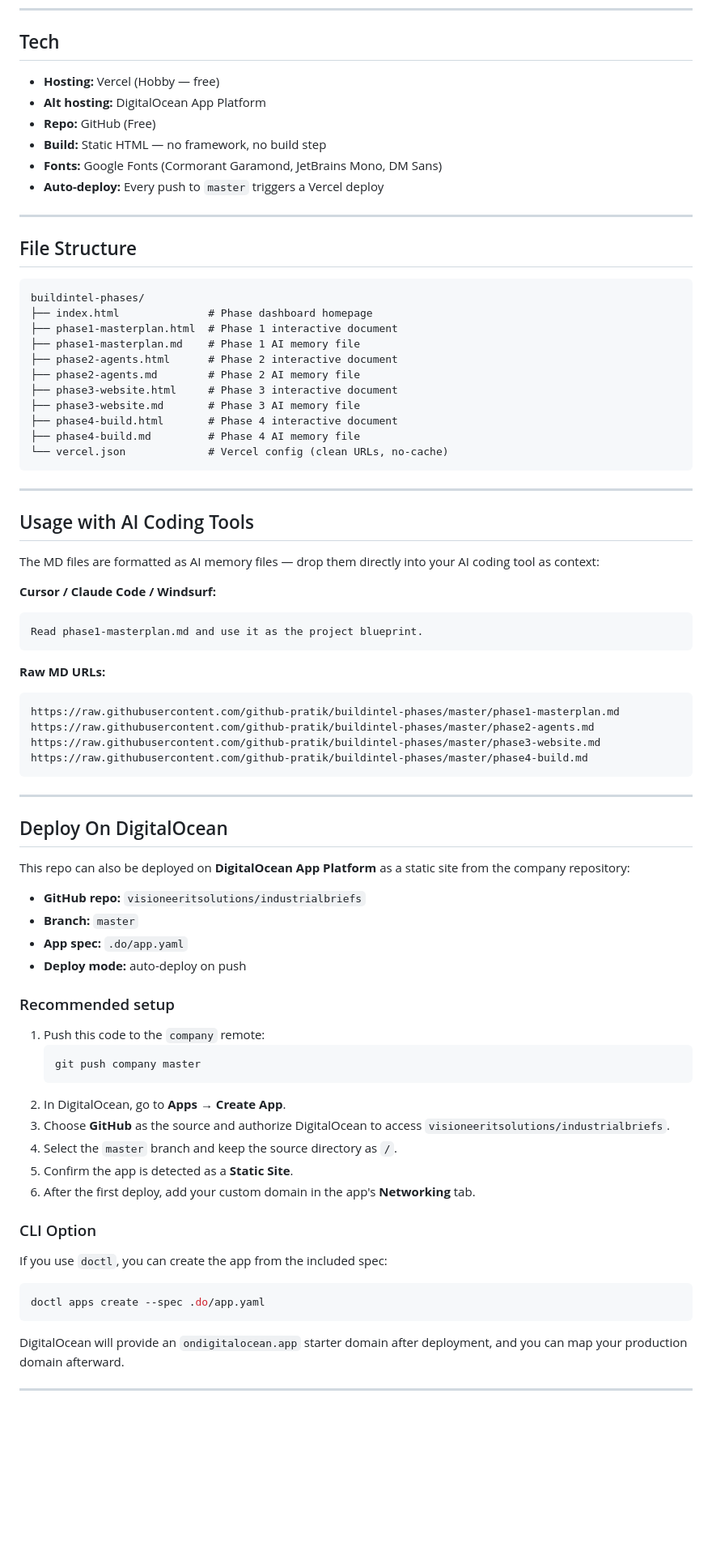
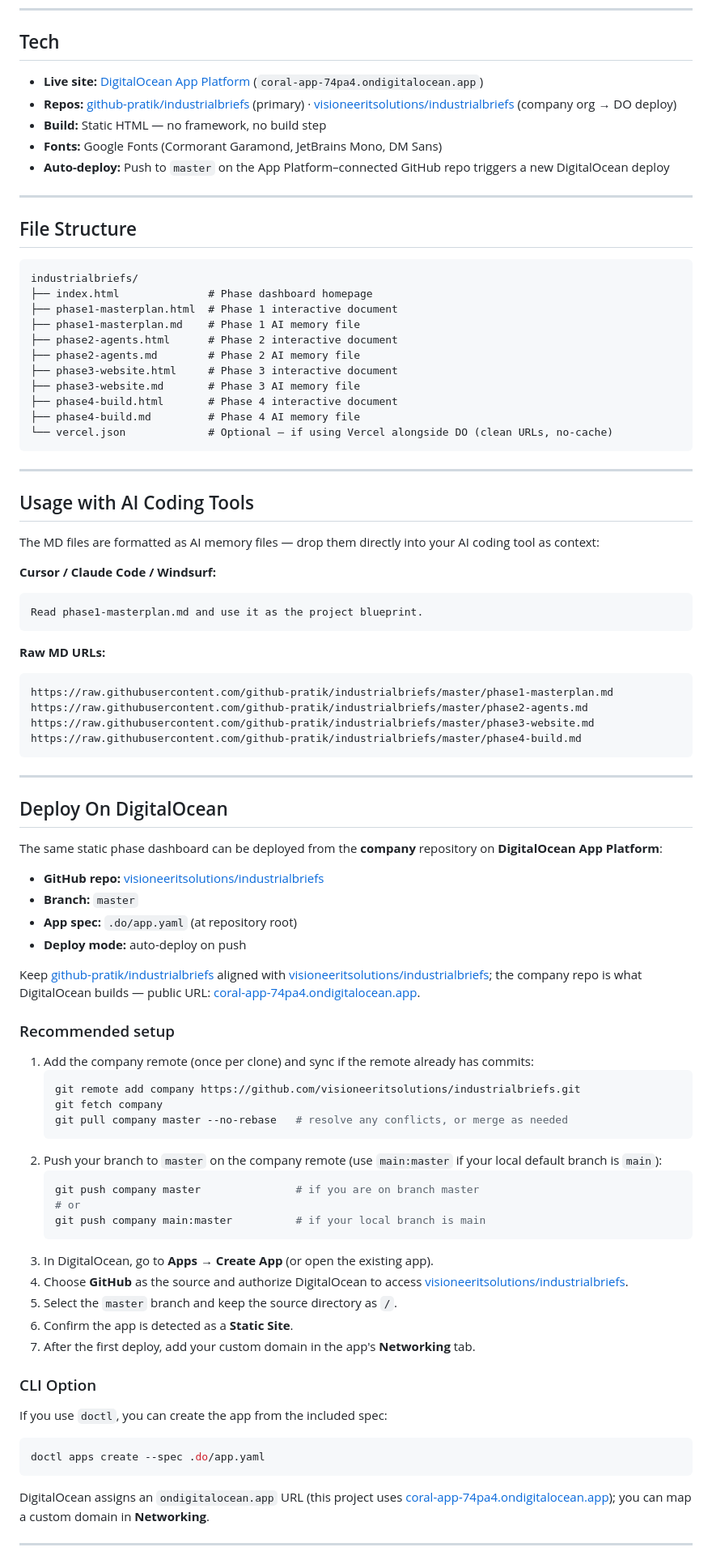
Before and after one commit to github-pratik/buildintel-phases, a Markdown page: README.md, the part around one of its changes. Shown at 81% size. GitHub-like rendering; blank space fills up the shorter version.

````diff
--- a/README.md
+++ b/README.md
@@ -88,19 +97,18 @@ Pages support **light/dark mode** toggle (persisted in `localStorage`).
 
 ## Tech
 
-- **Hosting:** Vercel (Hobby — free)
-- **Alt hosting:** DigitalOcean App Platform
-- **Repo:** GitHub (Free)
+- **Live site:** [DigitalOcean App Platform](https://coral-app-74pa4.ondigitalocean.app/) (`coral-app-74pa4.ondigitalocean.app`)
+- **Repos:** [github-pratik/industrialbriefs](https://github.com/github-pratik/industrialbriefs) (primary) · [visioneeritsolutions/industrialbriefs](https://github.com/visioneeritsolutions/industrialbriefs) (company org → DO deploy)
 - **Build:** Static HTML — no framework, no build step
 - **Fonts:** Google Fonts (Cormorant Garamond, JetBrains Mono, DM Sans)
-- **Auto-deploy:** Every push to `master` triggers a Vercel deploy
+- **Auto-deploy:** Push to `master` on the App Platform–connected GitHub repo triggers a new DigitalOcean deploy
 
 ---
 
 ## File Structure
 
 ```
-buildintel-phases/
+industrialbriefs/
 ├── index.html              # Phase dashboard homepage
 ├── phase1-masterplan.html  # Phase 1 interactive document
 ├── phase1-masterplan.md    # Phase 1 AI memory file
@@ -110,7 +118,7 @@ buildintel-phases/
 ├── phase3-website.md       # Phase 3 AI memory file
 ├── phase4-build.html       # Phase 4 interactive document
 ├── phase4-build.md         # Phase 4 AI memory file
-└── vercel.json             # Vercel config (clean URLs, no-cache)
+└── vercel.json             # Optional — if using Vercel alongside DO (clean URLs, no-cache)
 ```
 
 ---
@@ -126,34 +134,44 @@ Read phase1-masterplan.md and use it as the project blueprint.
 
 **Raw MD URLs:**
 ```
-https://raw.githubusercontent.com/github-pratik/buildintel-phases/master/phase1-masterplan.md
-https://raw.githubusercontent.com/github-pratik/buildintel-phases/master/phase2-agents.md
-https://raw.githubusercontent.com/github-pratik/buildintel-phases/master/phase3-website.md
-https://raw.githubusercontent.com/github-pratik/buildintel-phases/master/phase4-build.md
+https://raw.githubusercontent.com/github-pratik/industrialbriefs/master/phase1-masterplan.md
+https://raw.githubusercontent.com/github-pratik/industrialbriefs/master/phase2-agents.md
+https://raw.githubusercontent.com/github-pratik/industrialbriefs/master/phase3-website.md
+https://raw.githubusercontent.com/github-pratik/industrialbriefs/master/phase4-build.md
 ```
 
 ---
 
 ## Deploy On DigitalOcean
 
-This repo can also be deployed on **DigitalOcean App Platform** as a static site from the company repository:
+The same static phase dashboard can be deployed from the **company** repository on **DigitalOcean App Platform**:
 
-- **GitHub repo:** `visioneeritsolutions/industrialbriefs`
+- **GitHub repo:** [visioneeritsolutions/industrialbriefs](https://github.com/visioneeritsolutions/industrialbriefs)
 - **Branch:** `master`
-- **App spec:** `.do/app.yaml`
+- **App spec:** `.do/app.yaml` (at repository root)
 - **Deploy mode:** auto-deploy on push
+
+Keep [github-pratik/industrialbriefs](https://github.com/github-pratik/industrialbriefs) aligned with [visioneeritsolutions/industrialbriefs](https://github.com/visioneeritsolutions/industrialbriefs); the company repo is what DigitalOcean builds — public URL: [coral-app-74pa4.ondigitalocean.app](https://coral-app-74pa4.ondigitalocean.app/).
 
 ### Recommended setup
 
-1. Push this code to the `company` remote:
+1. Add the company remote (once per clone) and sync if the remote already has commits:
    ```bash
-   git push company master
+   git remote add company https://github.com/visioneeritsolutions/industrialbriefs.git
+   git fetch company
+   git pull company master --no-rebase   # resolve any conflicts, or merge as needed
    ```
-2. In DigitalOcean, go to **Apps** → **Create App**.
-3. Choose **GitHub** as the source and authorize DigitalOcean to access `visioneeritsolutions/industrialbriefs`.
-4. Select the `master` branch and keep the source directory as `/`.
-5. Confirm the app is detected as a **Static Site**.
-6. After the first deploy, add your custom domain in the app's **Networking** tab.
+2. Push your branch to `master` on the company remote (use `main:master` if your local default branch is `main`):
+   ```bash
+   git push company master               # if you are on branch master
+   # or
+   git push company main:master          # if your local branch is main
+   ```
+3. In DigitalOcean, go to **Apps** → **Create App** (or open the existing app).
+4. Choose **GitHub** as the source and authorize DigitalOcean to access [visioneeritsolutions/industrialbriefs](https://github.com/visioneeritsolutions/industrialbriefs).
+5. Select the `master` branch and keep the source directory as `/`.
+6. Confirm the app is detected as a **Static Site**.
+7. After the first deploy, add your custom domain in the app's **Networking** tab.
 
 ### CLI Option
 
@@ -163,7 +181,7 @@ If you use `doctl`, you can create the app from the included spec:
 doctl apps create --spec .do/app.yaml
 ```
 
-DigitalOcean will provide an `ondigitalocean.app` starter domain after deployment, and you can map your production domain afterward.
+DigitalOcean assigns an `ondigitalocean.app` URL (this project uses [coral-app-74pa4.ondigitalocean.app](https://coral-app-74pa4.ondigitalocean.app/)); you can map a custom domain in **Networking**.
 
 ---
 
````
Also changed, not shown: other parts of README.md (+18 -9 lines).
